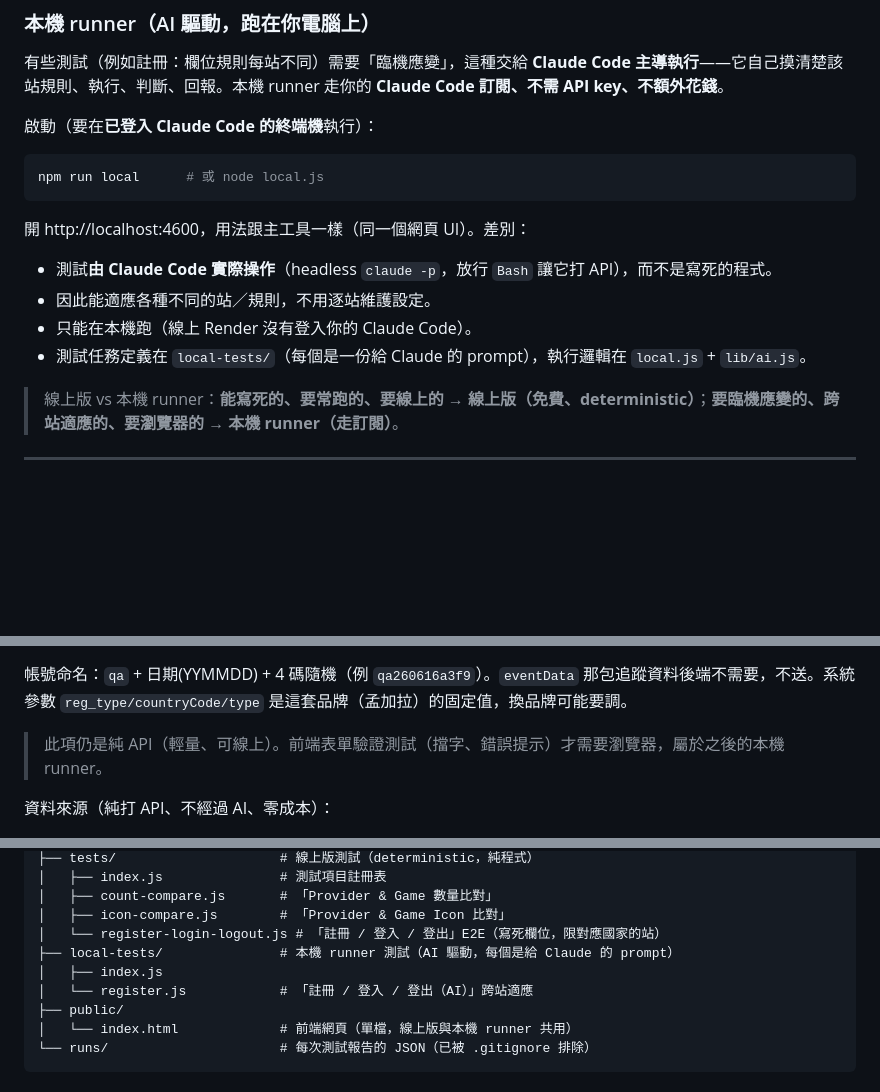
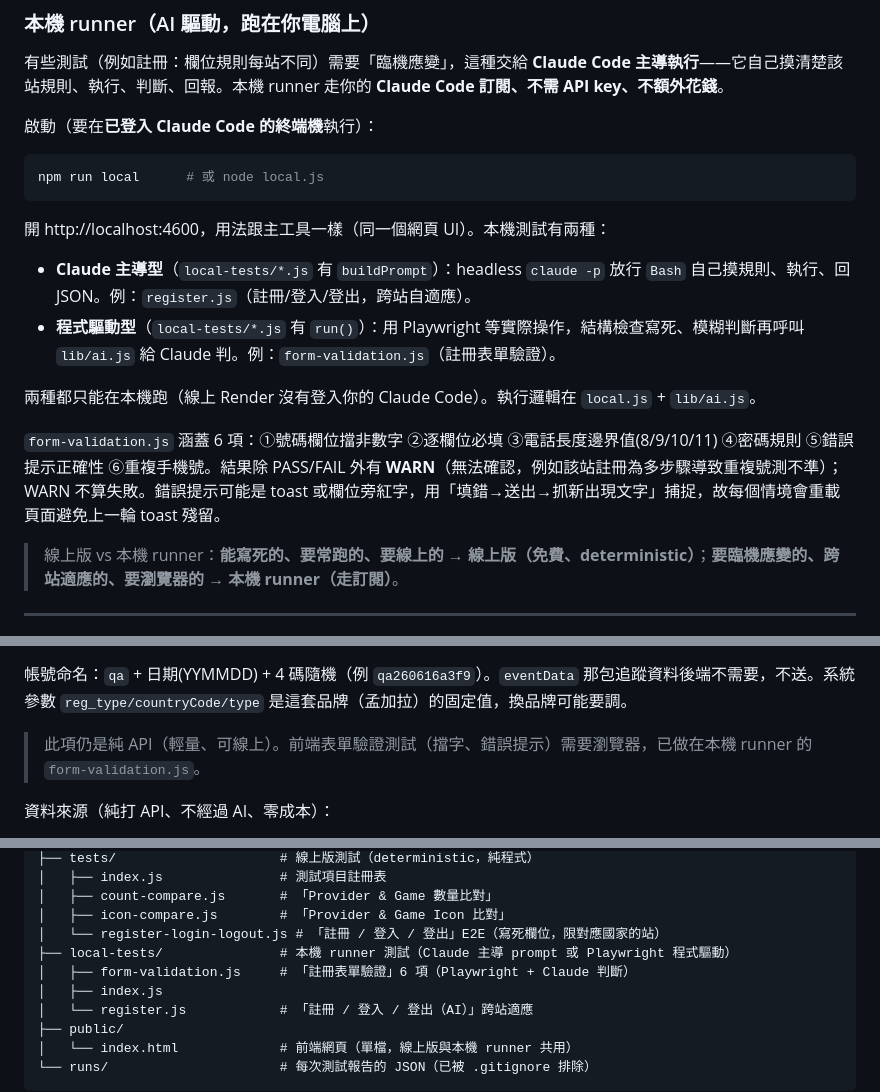
Before and after one commit to xd1104/testkit, a Markdown page: README.md, 3 parts joined by grey strips. Drawn GitHub-style; blank space fills up the shorter version.

Commit message:
README:補上表單驗證6項與WARN狀態、本機測試兩種型態說明

````diff
--- a/README.md
+++ b/README.md
@@ -43,12 +43,14 @@ node server.js
 npm run local      # 或 node local.js
 ```
 
-開 http://localhost:4600，用法跟主工具一樣（同一個網頁 UI）。差別：
+開 http://localhost:4600，用法跟主工具一樣（同一個網頁 UI）。本機測試有兩種：
 
-- 測試**由 Claude Code 實際操作**（headless `claude -p`，放行 `Bash` 讓它打 API），而不是寫死的程式。
-- 因此能適應各種不同的站／規則，不用逐站維護設定。
-- 只能在本機跑（線上 Render 沒有登入你的 Claude Code）。
-- 測試任務定義在 `local-tests/`（每個是一份給 Claude 的 prompt），執行邏輯在 `local.js` + `lib/ai.js`。
+- **Claude 主導型**（`local-tests/*.js` 有 `buildPrompt`）：headless `claude -p` 放行 `Bash` 自己摸規則、執行、回 JSON。例：`register.js`（註冊/登入/登出，跨站自適應）。
+- **程式驅動型**（`local-tests/*.js` 有 `run()`）：用 Playwright 等實際操作，結構檢查寫死、模糊判斷再呼叫 `lib/ai.js` 給 Claude 判。例：`form-validation.js`（註冊表單驗證）。
+
+兩種都只能在本機跑（線上 Render 沒有登入你的 Claude Code）。執行邏輯在 `local.js` + `lib/ai.js`。
+
+`form-validation.js` 涵蓋 6 項：①號碼欄位擋非數字 ②逐欄位必填 ③電話長度邊界值(8/9/10/11) ④密碼規則 ⑤錯誤提示正確性 ⑥重複手機號。結果除 PASS/FAIL 外有 **WARN**（無法確認，例如該站註冊為多步驟導致重複號測不準）；WARN 不算失敗。錯誤提示可能是 toast 或欄位旁紅字，用「填錯→送出→抓新出現文字」捕捉，故每個情境會重載頁面避免上一輪 toast 殘留。
 
 > 線上版 vs 本機 runner：**能寫死的、要常跑的、要線上的 → 線上版（免費、deterministic）**；**要臨機應變的、跨站適應的、要瀏覽器的 → 本機 runner（走訂閱）**。
 
@@ -93,7 +95,7 @@ npm run local      # 或 node local.js
 
 帳號命名：`qa` + 日期(YYMMDD) + 4 碼隨機（例 `qa260616a3f9`）。`eventData` 那包追蹤資料後端不需要，不送。系統參數 `reg_type/countryCode/type` 是這套品牌（孟加拉）的固定值，換品牌可能要調。
 
-> 此項仍是純 API（輕量、可線上）。前端表單驗證測試（擋字、錯誤提示）才需要瀏覽器，屬於之後的本機 runner。
+> 此項仍是純 API（輕量、可線上）。前端表單驗證測試（擋字、錯誤提示）需要瀏覽器，已做在本機 runner 的 `form-validation.js`。
 
 資料來源（純打 API、不經過 AI、零成本）：
 
@@ -179,7 +181,8 @@ testkit/
 │   ├── count-compare.js       # 「Provider & Game 數量比對」
 │   ├── icon-compare.js        # 「Provider & Game Icon 比對」
 │   └── register-login-logout.js # 「註冊 / 登入 / 登出」E2E（寫死欄位，限對應國家的站）
-├── local-tests/               # 本機 runner 測試（AI 驅動，每個是給 Claude 的 prompt）
+├── local-tests/               # 本機 runner 測試（Claude 主導 prompt 或 Playwright 程式驅動）
+│   ├── form-validation.js     # 「註冊表單驗證」6 項（Playwright + Claude 判斷）
 │   ├── index.js
 │   └── register.js            # 「註冊 / 登入 / 登出（AI）」跨站適應
 ├── public/
````
